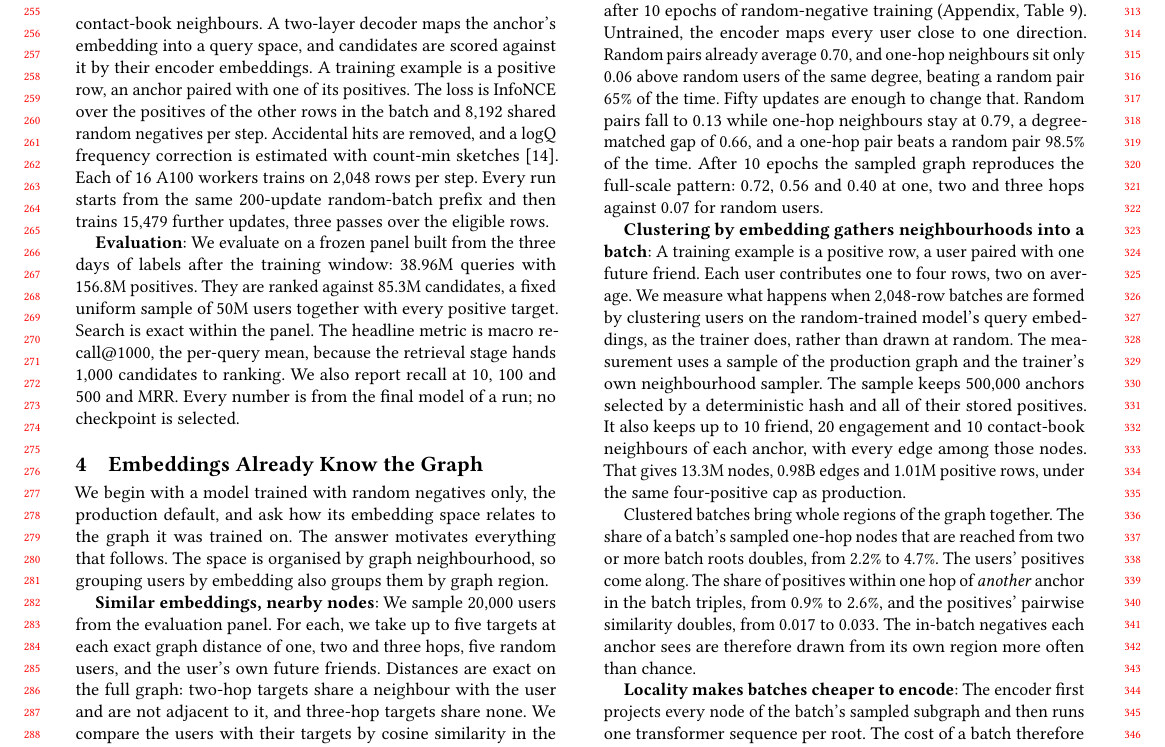
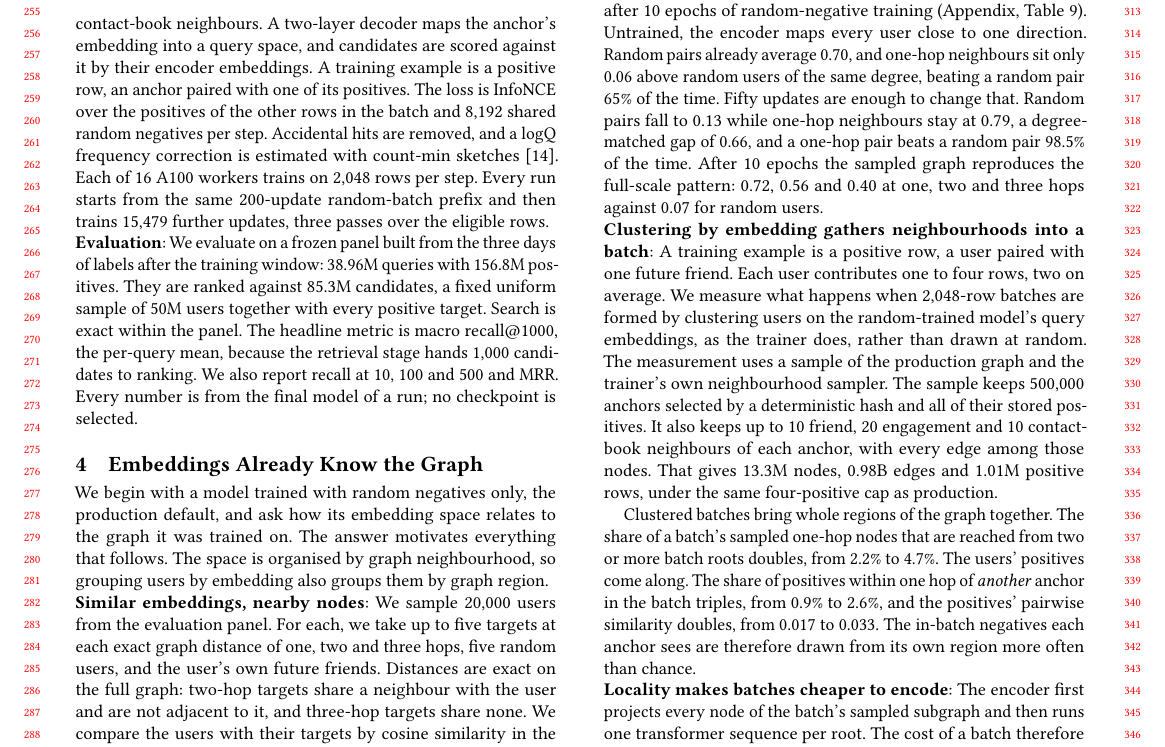
Before and after one commit to dsaini2-sc/LocalNeg-KDD, a LaTeX paper (main.tex, which reads macros.tex): part of page 3 of 10, cut so that both start at the same text. Compiled offline with pdfLaTeX.

Commit message:
Run-in paragraphs start unindented

```diff
--- a/macros.tex
+++ b/macros.tex
@@ -2,7 +2,7 @@
 \newcommand{\todo}[1]{\textcolor{red}{\textbf{[TODO]} #1}}
 \newcommand{\abtodo}[1]{\textcolor{orange}{\textbf{[A/B TODO]} #1}}  % online A/B details, owned by the user
 \newcommand{\evidence}[1]{}  % provenance pointer: kept in the source, not printed
-\newcommand{\head}[1]{\textbf{#1}:}  % bold run-in paragraph head (house style)
+\newcommand{\head}[1]{\noindent\textbf{#1}:}  % bold run-in paragraph head (house style)
 \newcommand{\ours}{\textsc{LocalNeg}}          % working name for clustered-anchor mining
 \newcommand{\rowcap}{\textsc{RowCap}}            % per-cluster row cap
 \newcommand{\recall}[1]{R@#1}                    % macro recall at K
```
